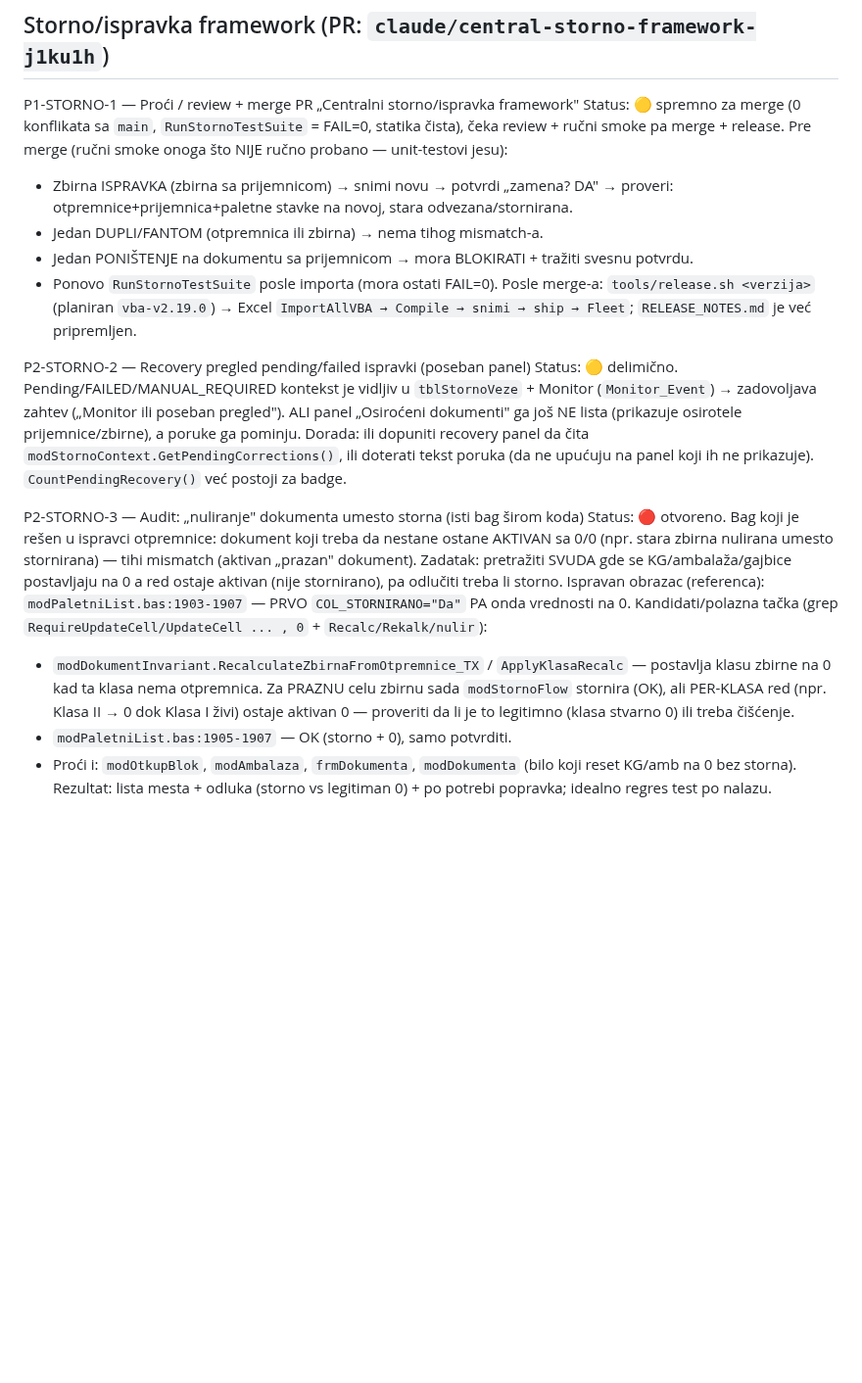
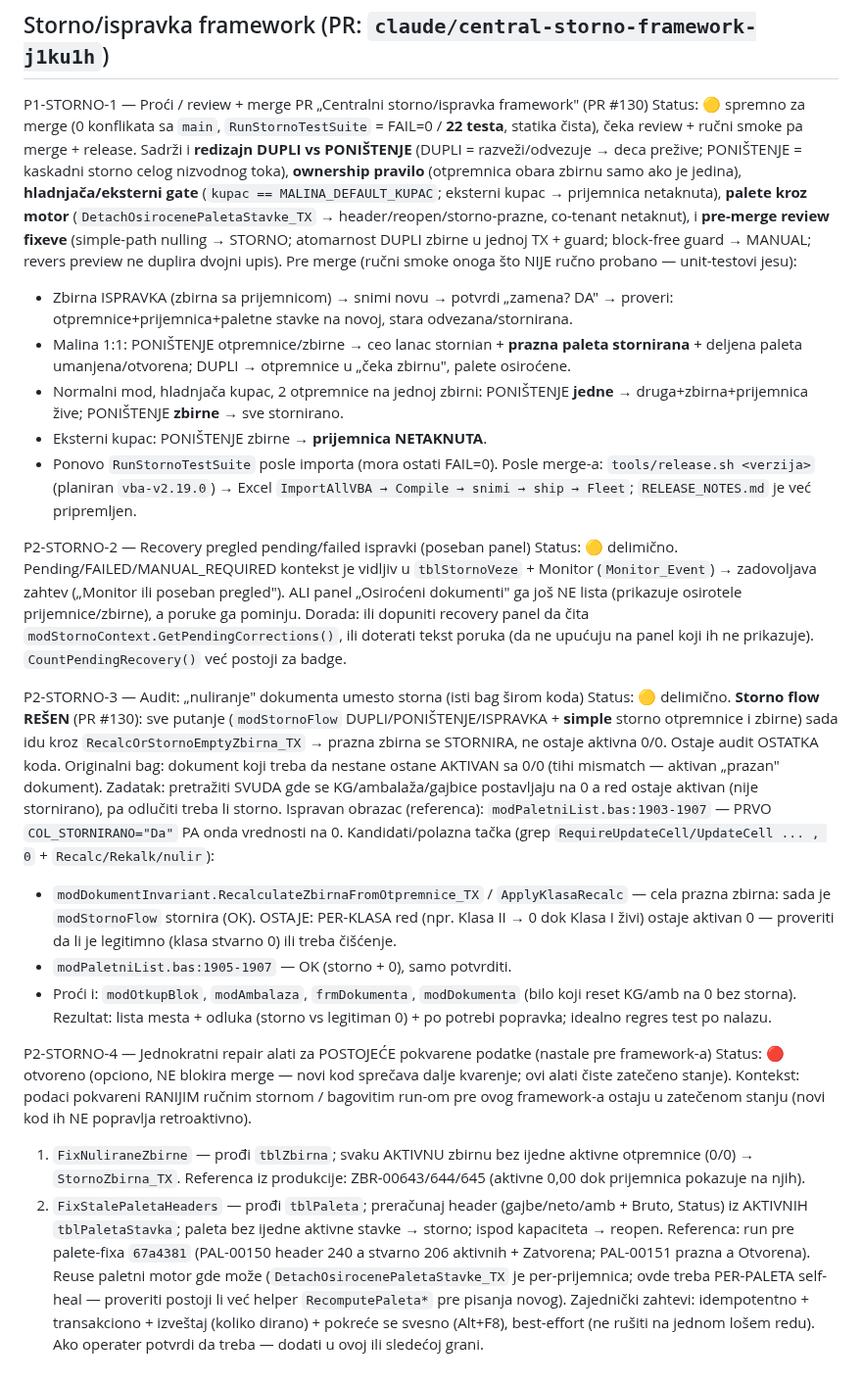
Before and after one commit to dusanmiladinovicVNM/otkupapp-pwa, a Markdown page: backlog/backlokg.md, the part around the change. Shown at 98% size. GitHub-like rendering; blank space fills up the shorter version.

Commit message:
backlog: azuriraj storno stavke (PR #130 stanje) + P2-STORNO-4 repair alati
- P1-STORNO-1: 22 testa, DUPLI/PONISTENJE redizajn + ownership + hladnjaca/eksterni
  gate + palete kroz motor + review fixevi; azuriran smoke spisak.
- P2-STORNO-3: 🟡 storno flow resen (sve putanje kroz RecalcOrStornoEmptyZbirna_TX,
  uklj. simple); ostaje audit ostatka koda + per-klasa 0.
- P2-STORNO-4 (novo): jednokratni FixNuliraneZbirne + FixStalePaletaHeaders za
  postojece pokvarene podatke (opciono, ne blokira merge).

Co-Authored-By: Claude Opus 4.8 <noreply@anthropic.com>
Claude-Session: https://claude.ai/code/session_01SKSXzphp7AzsfF1MNTJEu5

```diff
--- a/backlog/backlokg.md
+++ b/backlog/backlokg.md
@@ -313,12 +313,14 @@ Dorada (kad bude vremena): za višak praviti NAMENSKU aneks paletu datiranu na o
 
 ## Storno/ispravka framework (PR: `claude/central-storno-framework-j1ku1h`)
 
-P1-STORNO-1 — Proći / review + merge PR „Centralni storno/ispravka framework"
-Status: 🟡 spremno za merge (0 konflikata sa `main`, `RunStornoTestSuite` = FAIL=0, statika čista), čeka review + ručni smoke pa merge + release.
+P1-STORNO-1 — Proći / review + merge PR „Centralni storno/ispravka framework" (PR #130)
+Status: 🟡 spremno za merge (0 konflikata sa `main`, `RunStornoTestSuite` = FAIL=0 / **22 testa**, statika čista), čeka review + ručni smoke pa merge + release.
+Sadrži i **redizajn DUPLI vs PONIŠTENJE** (DUPLI = razveži/odvezuje → deca prežive; PONIŠTENJE = kaskadni storno celog nizvodnog toka), **ownership pravilo** (otpremnica obara zbirnu samo ako je jedina), **hladnjača/eksterni gate** (`kupac == MALINA_DEFAULT_KUPAC`; eksterni kupac → prijemnica netaknuta), **palete kroz motor** (`DetachOsirocenePaletaStavke_TX` → header/reopen/storno-prazne, co-tenant netaknut), i **pre-merge review fixeve** (simple-path nulling → STORNO; atomarnost DUPLI zbirne u jednoj TX + guard; block-free guard → MANUAL; revers preview ne duplira dvojni upis).
 Pre merge (ručni smoke onoga što NIJE ručno probano — unit-testovi jesu):
 - Zbirna ISPRAVKA (zbirna sa prijemnicom) → snimi novu → potvrdi „zamena? DA" → proveri: otpremnice+prijemnica+paletne stavke na novoj, stara odvezana/stornirana.
-- Jedan DUPLI/FANTOM (otpremnica ili zbirna) → nema tihog mismatch-a.
-- Jedan PONIŠTENJE na dokumentu sa prijemnicom → mora BLOKIRATI + tražiti svesnu potvrdu.
+- Malina 1:1: PONIŠTENJE otpremnice/zbirne → ceo lanac stornian + **prazna paleta stornirana** + deljena paleta umanjena/otvorena; DUPLI → otpremnice u „čeka zbirnu", palete osirоćene.
+- Normalni mod, hladnjača kupac, 2 otpremnice na jednoj zbirni: PONIŠTENJE **jedne** → druga+zbirna+prijemnica žive; PONIŠTENJE **zbirne** → sve stornirano.
+- Eksterni kupac: PONIŠTENJE zbirne → **prijemnica NETAKNUTA**.
 - Ponovo `RunStornoTestSuite` posle importa (mora ostati FAIL=0).
 Posle merge-a: `tools/release.sh <verzija>` (planiran `vba-v2.19.0`) → Excel `ImportAllVBA → Compile → snimi → ship → Fleet`; `RELEASE_NOTES.md` je već pripremljen.
 
@@ -326,10 +328,17 @@ P2-STORNO-2 — Recovery pregled pending/failed ispravki (poseban panel)
 Status: 🟡 delimično. Pending/FAILED/MANUAL_REQUIRED kontekst je vidljiv u `tblStornoVeze` + Monitor (`Monitor_Event`) → zadovoljava zahtev („Monitor ili poseban pregled"). ALI panel „Osiroćeni dokumenti" ga još NE lista (prikazuje osirotele prijemnice/zbirne), a poruke ga pominju. Dorada: ili dopuniti recovery panel da čita `modStornoContext.GetPendingCorrections()`, ili doterati tekst poruka (da ne upućuju na panel koji ih ne prikazuje). `CountPendingRecovery()` već postoji za badge.
 
 P2-STORNO-3 — Audit: „nuliranje" dokumenta umesto storna (isti bag širom koda)
-Status: 🔴 otvoreno. Bag koji je rešen u ispravci otpremnice: dokument koji treba da nestane ostane AKTIVAN sa 0/0 (npr. stara zbirna nulirana umesto stornirana) — tihi mismatch (aktivan „prazan" dokument). Zadatak: pretražiti SVUDA gde se KG/ambalaža/gajbice postavljaju na 0 a red ostaje aktivan (nije stornirano), pa odlučiti treba li storno.
+Status: 🟡 delimično. **Storno flow REŠEN** (PR #130): sve putanje (`modStornoFlow` DUPLI/PONIŠTENJE/ISPRAVKA + **simple** storno otpremnice i zbirne) sada idu kroz `RecalcOrStornoEmptyZbirna_TX` → prazna zbirna se STORNIRA, ne ostaje aktivna 0/0. Ostaje audit OSTATKA koda. Originalni bag: dokument koji treba da nestane ostane AKTIVAN sa 0/0 (tihi mismatch — aktivan „prazan" dokument). Zadatak: pretražiti SVUDA gde se KG/ambalaža/gajbice postavljaju na 0 a red ostaje aktivan (nije stornirano), pa odlučiti treba li storno.
 Ispravan obrazac (referenca): `modPaletniList.bas:1903-1907` — PRVO `COL_STORNIRANO="Da"` PA onda vrednosti na 0.
 Kandidati/polazna tačka (grep `RequireUpdateCell/UpdateCell ... , 0` + `Recalc/Rekalk/nulir`):
-- `modDokumentInvariant.RecalculateZbirnaFromOtpremnice_TX` / `ApplyKlasaRecalc` — postavlja klasu zbirne na 0 kad ta klasa nema otpremnica. Za PRAZNU celu zbirnu sada `modStornoFlow` stornira (OK), ali PER-KLASA red (npr. Klasa II → 0 dok Klasa I živi) ostaje aktivan 0 — proveriti da li je to legitimno (klasa stvarno 0) ili treba čišćenje.
+- `modDokumentInvariant.RecalculateZbirnaFromOtpremnice_TX` / `ApplyKlasaRecalc` — cela prazna zbirna: sada je `modStornoFlow` stornira (OK). OSTAJE: PER-KLASA red (npr. Klasa II → 0 dok Klasa I živi) ostaje aktivan 0 — proveriti da li je legitimno (klasa stvarno 0) ili treba čišćenje.
 - `modPaletniList.bas:1905-1907` — OK (storno + 0), samo potvrditi.
 - Proći i: `modOtkupBlok`, `modAmbalaza`, `frmDokumenta`, `modDokumenta` (bilo koji reset KG/amb na 0 bez storna).
 Rezultat: lista mesta + odluka (storno vs legitiman 0) + po potrebi popravka; idealno regres test po nalazu.
+
+P2-STORNO-4 — Jednokratni repair alati za POSTOJEĆE pokvarene podatke (nastale pre framework-a)
+Status: 🔴 otvoreno (opciono, NE blokira merge — novi kod sprečava dalje kvarenje; ovi alati čiste zatečeno stanje).
+Kontekst: podaci pokvareni RANIJIM ručnim stornom / bagovitim run-om pre ovog framework-a ostaju u zatečenom stanju (novi kod ih NE popravlja retroaktivno).
+1) `FixNuliraneZbirne` — prođi `tblZbirna`; svaku AKTIVNU zbirnu bez ijedne aktivne otpremnice (0/0) → `StornoZbirna_TX`. Referenca iz produkcije: ZBR-00643/644/645 (aktivne 0,00 dok prijemnica pokazuje na njih).
+2) `FixStalePaletaHeaders` — prođi `tblPaleta`; preračunaj header (gajbe/neto/amb + Bruto, Status) iz AKTIVNIH `tblPaletaStavka`; paleta bez ijedne aktivne stavke → storno; ispod kapaciteta → reopen. Referenca: run pre palete-fixa `67a4381` (PAL-00150 header 240 a stvarno 206 aktivnih + Zatvorena; PAL-00151 prazna a Otvorena). Reuse paletni motor gde može (`DetachOsirocenePaletaStavke_TX` je per-prijemnica; ovde treba PER-PALETA self-heal — proveriti postoji li već helper `RecomputePaleta*` pre pisanja novog).
+Zajednički zahtevi: idempotentno + transakciono + izveštaj (koliko dirano) + pokreće se svesno (Alt+F8), best-effort (ne rušiti na jednom lošem redu). Ako operater potvrdi da treba — dodati u ovoj ili sledećoj grani.
```
